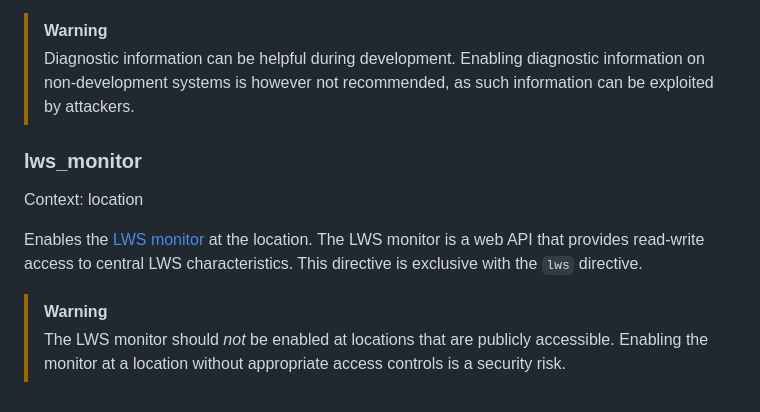
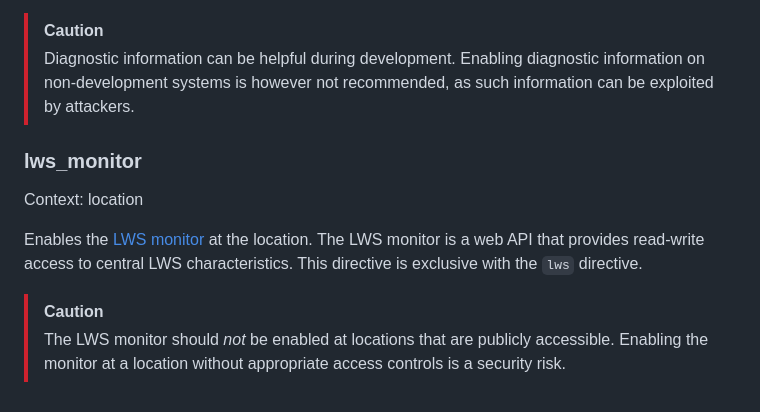
Before and after one commit to anaef/nginx-lws, a Markdown page: doc/Directives.md, the part around the change. Rendered like a GitHub page.

Commit message:
upgrade warning alerts to new caution alerts in markdown

```diff
--- a/doc/Directives.md
+++ b/doc/Directives.md
@@ -200,7 +200,7 @@ the value `diagnostic`. Diagnostic information includes the error message, file
 numbers, function identifiers, and a stack traceback. By default, and if the attribute is omitted,
 diagnostic information is not included.
 
-> [!WARNING]
+> [!CAUTION]
 > Diagnostic information can be helpful during development. Enabling diagnostic information on
 > non-development systems is however not recommended, as such information can be exploited by
 > attackers.
@@ -214,6 +214,6 @@ Enables the [LWS monitor](Monitor.md) at the location. The LWS monitor is a web
 read-write access to central LWS characteristics. This directive is exclusive with the `lws`
 directive.
 
-> [!WARNING]
+> [!CAUTION]
 > The LWS monitor should *not* be enabled at locations that are publicly accessible. Enabling
 > the monitor at a location without appropriate access controls is a security risk.
```
Also changed, not shown: doc/Monitor.md (+1 -1 lines), doc/RequestProcessing.md (+1 -1 lines).
